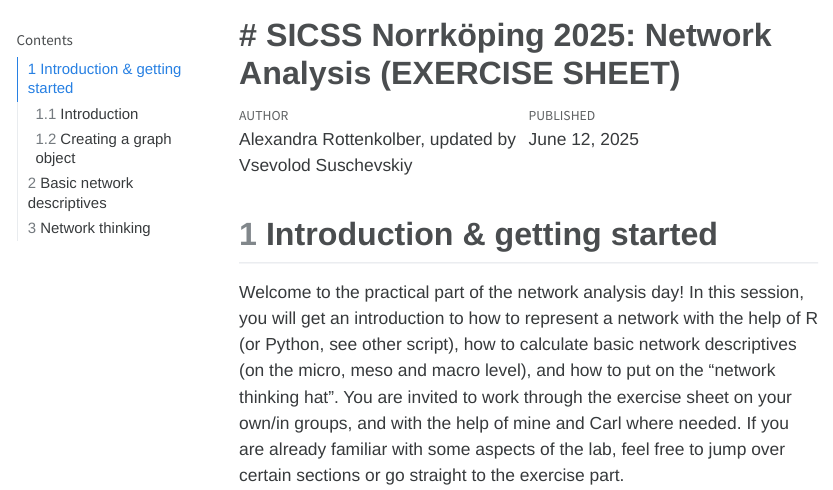
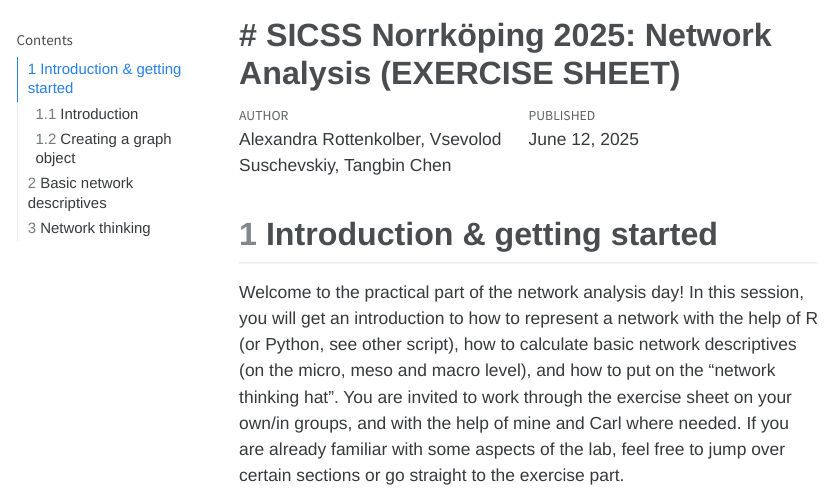
Before and after one commit to IAS-LiU/SICSS-2025, a Quarto document (04_social_network_analysis/Network_Analysis_day_in_R.qmd): the page in a window 1100 px wide, from its top. The pictures show the output file 04_social_network_analysis/as_htmls/Network_Analysis_day_in_R.html that the author committed with the source, opened offline; menus at the side of the page are left out; long lines of code are wrapped.

Commit message:
Update authorship statement

```diff
--- a/04_social_network_analysis/Network_Analysis_day_in_R.qmd
+++ b/04_social_network_analysis/Network_Analysis_day_in_R.qmd
@@ -1,6 +1,6 @@
 ---
 title: '# SICSS Norrköping 2025: Network Analysis (EXERCISE SHEET)'
-author: "Alexandra Rottenkolber, updated by Vsevolod Suschevskiy"
+author: "Alexandra Rottenkolber, Vsevolod Suschevskiy, Tangbin Chen"
 date: "2025-06-12"
 format:
   html:
```
Also changed, not shown: 04_social_network_analysis/Network_Analysis_day_in_R_Solutions.qmd (+1 -1 lines), 04_social_network_analysis/as_htmls/Network_Analysis_day_in_R.html.
